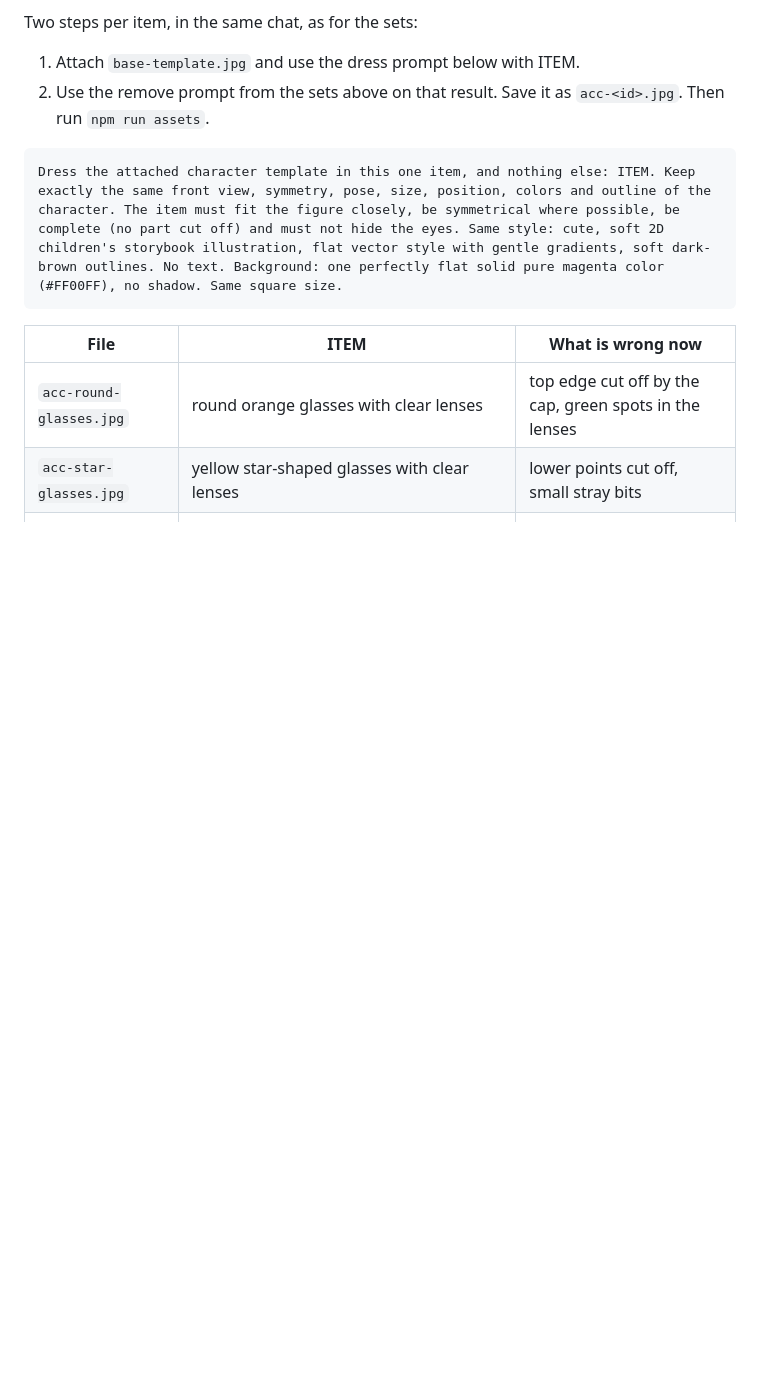
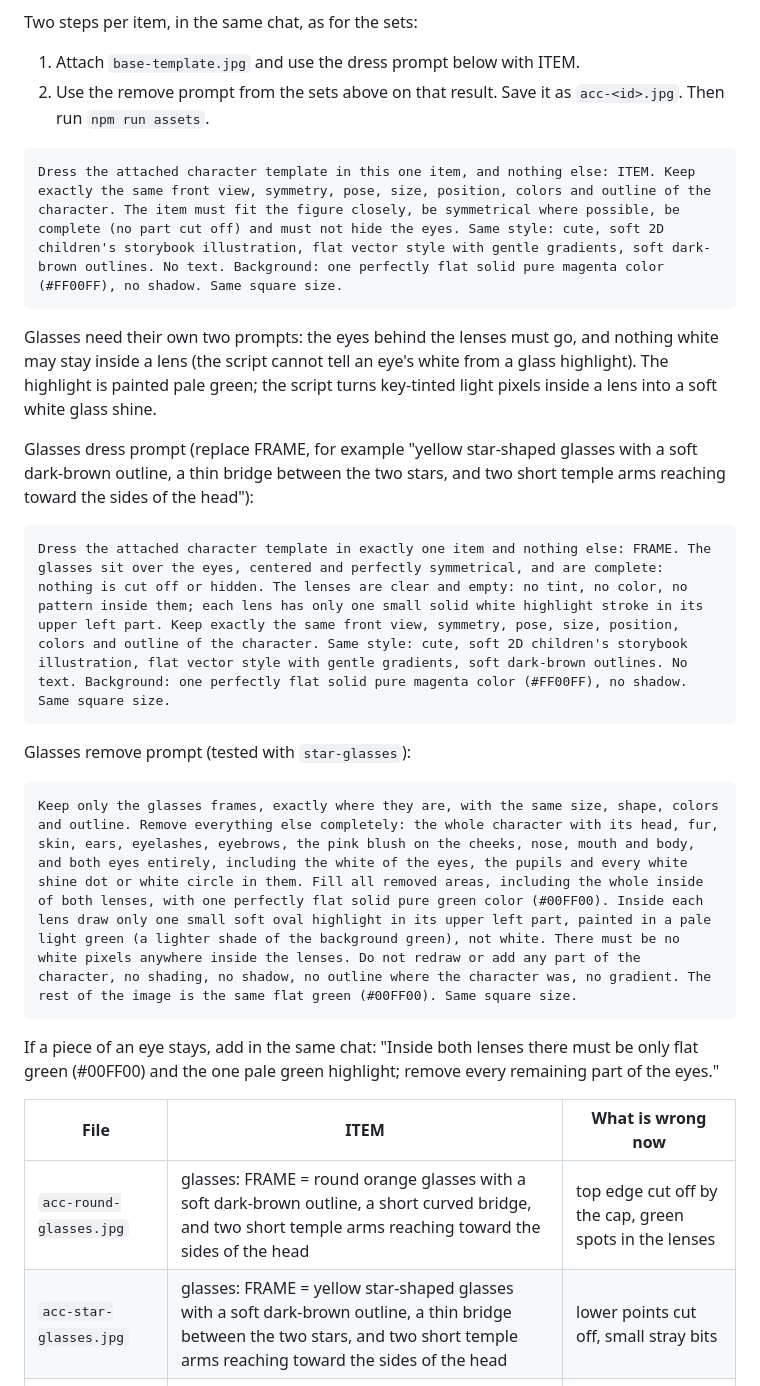
Before and after one commit to atiris/pikotyper, a Markdown page: assets-src/PROMPTS.md, the part around the change. Rendered like a GitHub page; blank space fills up the shorter version.

Commit message:
docs(assets): tested two-step prompts for glasses
Co-Authored-By: Claude Opus 5.5 <noreply@anthropic.com>
Claude-Session: https://claude.ai/code/session_01TMuZkMJP4hzkW6LA5qD8Qx

````diff
--- a/assets-src/PROMPTS.md
+++ b/assets-src/PROMPTS.md
@@ -130,10 +130,29 @@ Then run `npm run assets`.
 Dress the attached character template in this one item, and nothing else: ITEM. Keep exactly the same front view, symmetry, pose, size, position, colors and outline of the character. The item must fit the figure closely, be symmetrical where possible, be complete (no part cut off) and must not hide the eyes. Same style: cute, soft 2D children's storybook illustration, flat vector style with gentle gradients, soft dark-brown outlines. No text. Background: one perfectly flat solid pure magenta color (#FF00FF), no shadow. Same square size.
 ```
 
+Glasses need their own two prompts: the eyes behind the lenses must go, and nothing
+white may stay inside a lens (the script cannot tell an eye's white from a glass
+highlight). The highlight is painted pale green; the script turns key-tinted light
+pixels inside a lens into a soft white glass shine.
+
+Glasses dress prompt (replace FRAME, for example "yellow star-shaped glasses with a soft
+dark-brown outline, a thin bridge between the two stars, and two short temple arms
+reaching toward the sides of the head"):
+```
+Dress the attached character template in exactly one item and nothing else: FRAME. The glasses sit over the eyes, centered and perfectly symmetrical, and are complete: nothing is cut off or hidden. The lenses are clear and empty: no tint, no color, no pattern inside them; each lens has only one small solid white highlight stroke in its upper left part. Keep exactly the same front view, symmetry, pose, size, position, colors and outline of the character. Same style: cute, soft 2D children's storybook illustration, flat vector style with gentle gradients, soft dark-brown outlines. No text. Background: one perfectly flat solid pure magenta color (#FF00FF), no shadow. Same square size.
+```
+
+Glasses remove prompt (tested with `star-glasses`):
+```
+Keep only the glasses frames, exactly where they are, with the same size, shape, colors and outline. Remove everything else completely: the whole character with its head, fur, skin, ears, eyelashes, eyebrows, the pink blush on the cheeks, nose, mouth and body, and both eyes entirely, including the white of the eyes, the pupils and every white shine dot or white circle in them. Fill all removed areas, including the whole inside of both lenses, with one perfectly flat solid pure green color (#00FF00). Inside each lens draw only one small soft oval highlight in its upper left part, painted in a pale light green (a lighter shade of the background green), not white. There must be no white pixels anywhere inside the lenses. Do not redraw or add any part of the character, no shading, no shadow, no outline where the character was, no gradient. The rest of the image is the same flat green (#00FF00). Same square size.
+```
+If a piece of an eye stays, add in the same chat: "Inside both lenses there must be only
+flat green (#00FF00) and the one pale green highlight; remove every remaining part of the eyes."
+
 | File | ITEM | What is wrong now |
 |---|---|---|
-| `acc-round-glasses.jpg` | round orange glasses with clear lenses | top edge cut off by the cap, green spots in the lenses |
-| `acc-star-glasses.jpg` | yellow star-shaped glasses with clear lenses | lower points cut off, small stray bits |
+| `acc-round-glasses.jpg` | glasses: FRAME = round orange glasses with a soft dark-brown outline, a short curved bridge, and two short temple arms reaching toward the sides of the head | top edge cut off by the cap, green spots in the lenses |
+| `acc-star-glasses.jpg` | glasses: FRAME = yellow star-shaped glasses with a soft dark-brown outline, a thin bridge between the two stars, and two short temple arms reaching toward the sides of the head | lower points cut off, small stray bits |
 | `acc-dragon-wings.jpg` | small soft orange baby-dragon wings on the back, visible on both sides | the right wing is crossed by the balloon string |
 | `acc-star-cape.jpg` | a dark blue cape with stars hanging from the shoulders behind the body, visible on both sides | broken into pieces, crossed by the wand |
 | `acc-knit-vest.jpg` | a cozy green knitted vest on the body | backpack straps left at both sides |
````
